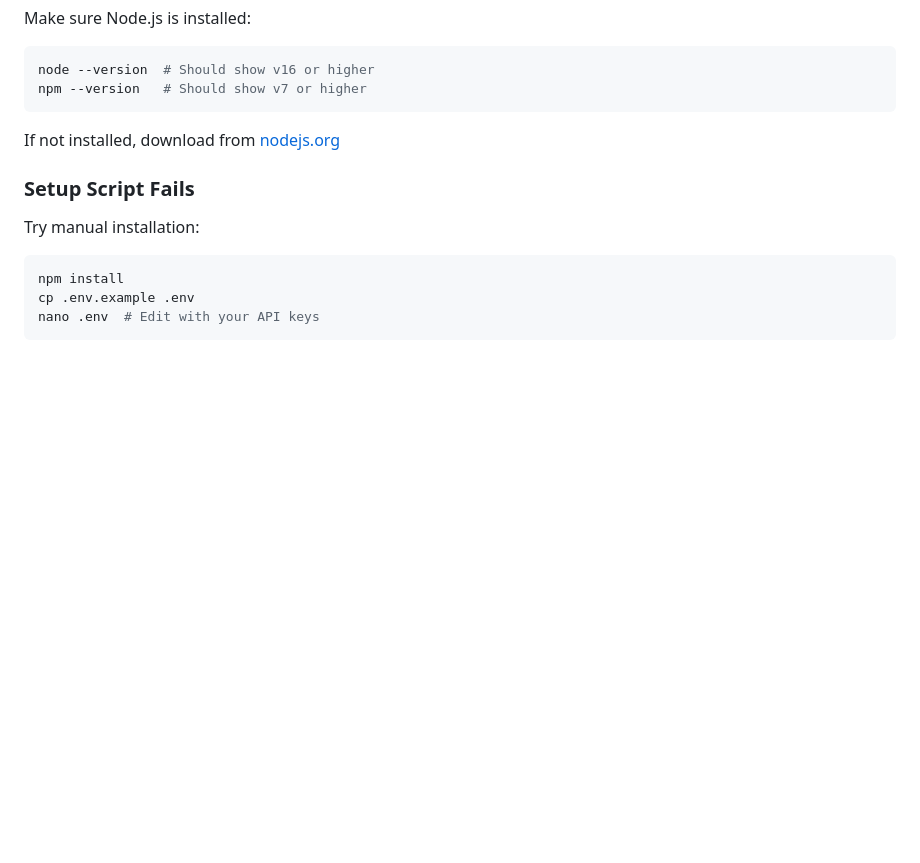
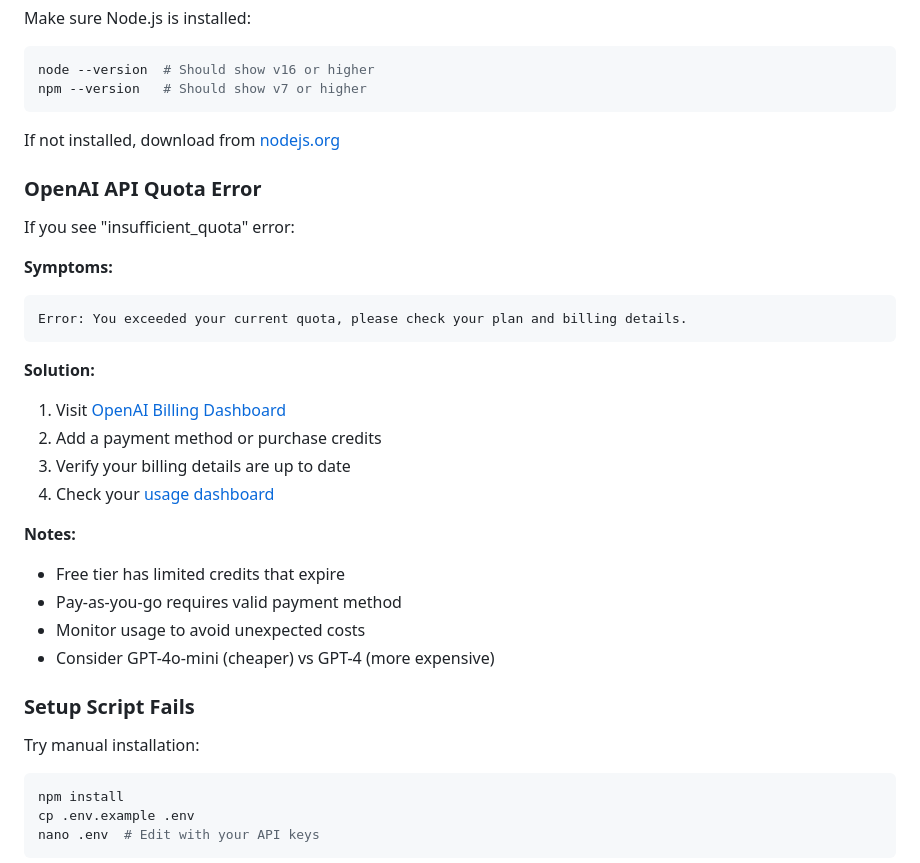
Before and after one commit to S3OPS/SatanicOtter, a Markdown page: QUICK_START.md, the part around the change. GitHub-like rendering; blank space fills up the shorter version.

````diff
--- a/QUICK_START.md
+++ b/QUICK_START.md
@@ -151,6 +151,26 @@ npm --version   # Should show v7 or higher
 
 If not installed, download from [nodejs.org](https://nodejs.org/)
 
+### OpenAI API Quota Error
+If you see "insufficient_quota" error:
+
+**Symptoms:**
+```
+Error: You exceeded your current quota, please check your plan and billing details.
+```
+
+**Solution:**
+1. Visit [OpenAI Billing Dashboard](https://platform.openai.com/account/billing)
+2. Add a payment method or purchase credits
+3. Verify your billing details are up to date
+4. Check your [usage dashboard](https://platform.openai.com/account/usage)
+
+**Notes:**
+- Free tier has limited credits that expire
+- Pay-as-you-go requires valid payment method
+- Monitor usage to avoid unexpected costs
+- Consider GPT-4o-mini (cheaper) vs GPT-4 (more expensive)
+
 ### Setup Script Fails
 Try manual installation:
 ```bash
````
Also changed, not shown: README.md (+21 -0 lines).
